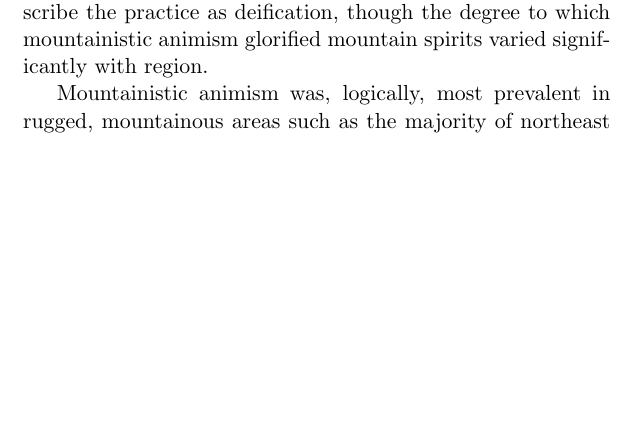
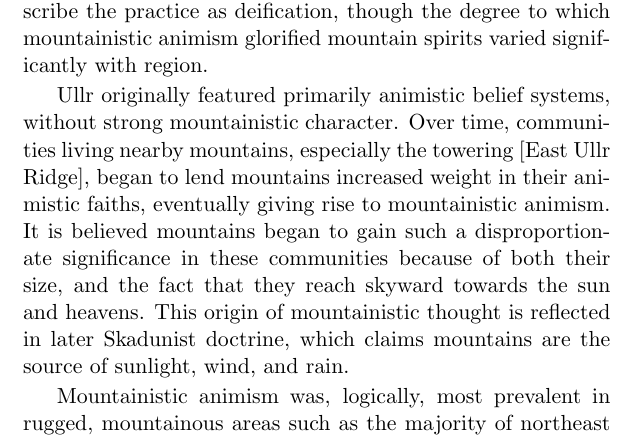
Before and after one commit to no-eight/maruk-hist, a LaTeX thesis (history.tex, which reads history/ancient-skadunism.tex): part of page 12 of 27 before the commit and part of page 12 of 29 after it, cut so that both start at the same text, the shorter picture padded with empty space. Compiled offline with pdfLaTeX.

Commit message:
minor edit to ancient-skadunism.tex

```diff
--- a/history/ancient-skadunism.tex
+++ b/history/ancient-skadunism.tex
@@ -12,6 +12,8 @@ Though true Skadunism had not begun to emerge until around the 16th century BC,
 \index{Mountainistic animism}
 
 As defined by scholars of Ullr prehistory, "Mountainisticism" is a feature of animistic belief systems where every mountain is seen as possessing a powerful spirit. What sets mountainistic thought apart from conventional animism is the idea that mountain spirits are somehow more powerful or significant that those of anything else in the world. This mountainistic animism elevated mountains enough that some theologists describe the practice as deification, though the degree to which mountainistic animism glorified mountain spirits varied significantly with region.\par
+
+Ullr originally featured primarily animistic belief systems, without strong mountainistic character. Over time, communities living nearby mountains, especially the towering [East Ullr Ridge], began to lend mountains increased weight in their animistic faiths, eventually giving rise to mountainistic animism. It is believed mountains began to gain such a disproportionate significance in these communities because of both their size, and the fact that they reach skyward towards the sun and heavens. This origin of mountainistic thought is reflected in later Skadunist doctrine, which claims mountains are the source of sunlight, wind, and rain.\par
 
 Mountainistic animism was, logically, most prevalent in rugged, mountainous areas such as the majority of northeast Ullr. This belief system has not left any literary sources due to its age, but is attested to in cave murals and rock carvings. Collections of stone cairns\footnote{Deliberate man-made stacks of rocks, often serving as landmarks}, sometimes accompanied by bones or pottery shards, have also been unearthed all over north Ullr; some dating back into the neolithic. Some archaeologists believe that these were pan-tribal meeting sites for early mountainists. \par
 \begin{quote}
```
Also changed, not shown: history.pdf.
